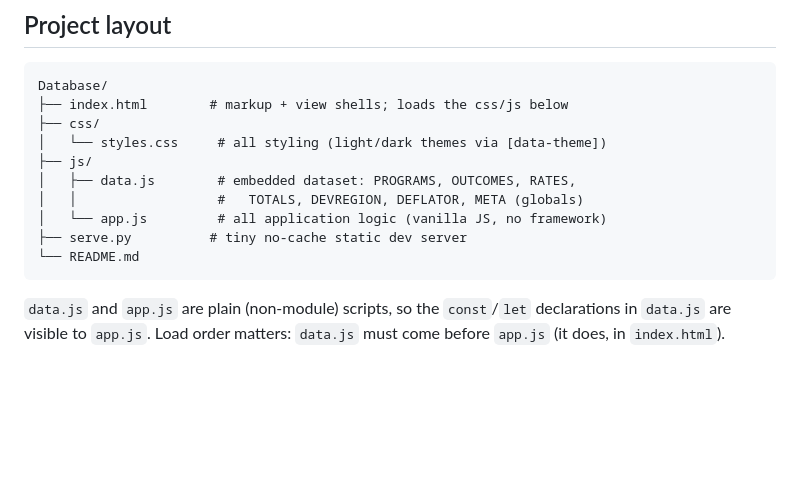
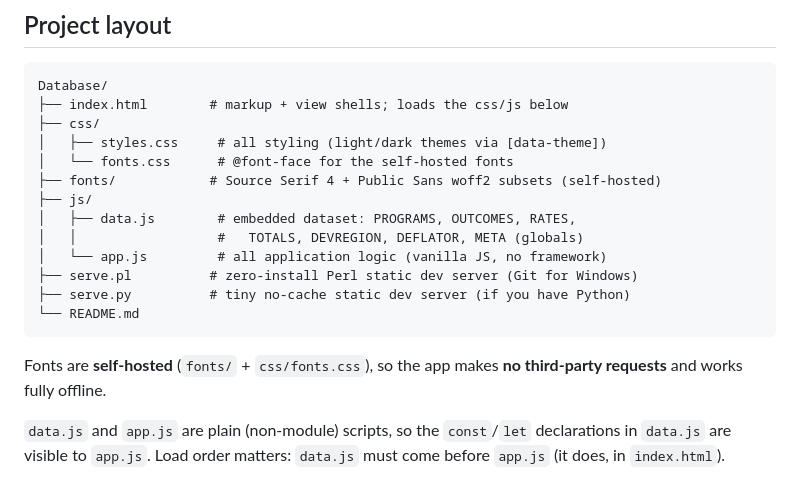
Before and after one commit to developmentihpc-cpu/Benchmark-database, a Markdown page: README.md, the part around the change. GitHub-like rendering; blank space fills up the shorter version.

Commit message:
docs: update README layout for self-hosted fonts and Perl server
Co-Authored-By: Claude Opus 4.8 <noreply@anthropic.com>

````diff
--- a/README.md
+++ b/README.md
@@ -79,14 +79,20 @@ dashboard tile can deep-link to a pre-filled view.
 Database/
 ├── index.html        # markup + view shells; loads the css/js below
 ├── css/
-│   └── styles.css     # all styling (light/dark themes via [data-theme])
+│   ├── styles.css     # all styling (light/dark themes via [data-theme])
+│   └── fonts.css      # @font-face for the self-hosted fonts
+├── fonts/            # Source Serif 4 + Public Sans woff2 subsets (self-hosted)
 ├── js/
 │   ├── data.js        # embedded dataset: PROGRAMS, OUTCOMES, RATES,
 │   │                  #   TOTALS, DEVREGION, DEFLATOR, META (globals)
 │   └── app.js         # all application logic (vanilla JS, no framework)
-├── serve.py          # tiny no-cache static dev server
+├── serve.pl          # zero-install Perl static dev server (Git for Windows)
+├── serve.py          # tiny no-cache static dev server (if you have Python)
 └── README.md
 ```
+
+Fonts are **self-hosted** (`fonts/` + `css/fonts.css`), so the app makes **no
+third-party requests** and works fully offline.
 
 `data.js` and `app.js` are plain (non-module) scripts, so the `const`/`let`
 declarations in `data.js` are visible to `app.js`. Load order matters: `data.js`
````
